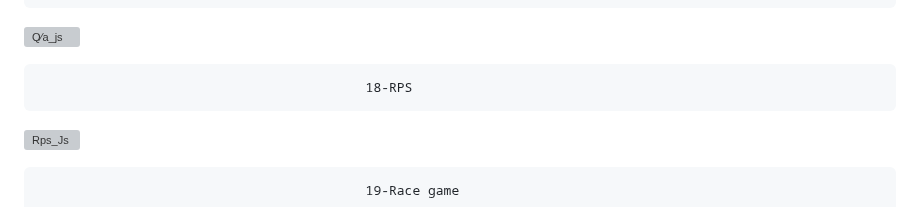
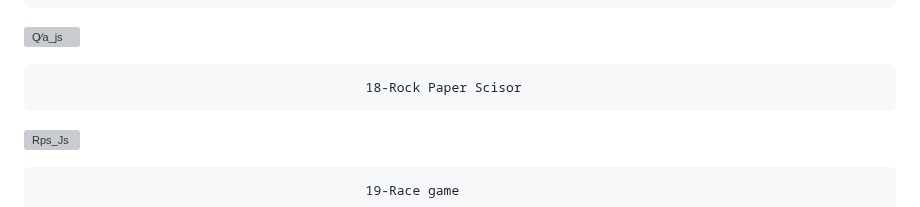
Before and after one commit to shashankyo/JavaScript-Projects-Repo, a Markdown page: README.md, the part around the change. GitHub-like rendering; grey boxes are pictures that could not be loaded.

```diff
--- a/README.md
+++ b/README.md
@@ -71,7 +71,7 @@
 ![Q⁄a_js](https://user-images.githubusercontent.com/114981861/232952041-1e6fffb2-43af-4946-a3d9-12ccba57fb3b.png)
 
 
-                                              18-RPS
+                                              18-Rock Paper Scisor
 ![Rps_Js](https://user-images.githubusercontent.com/114981861/232951059-b9577d5e-47d7-4f44-b5ef-655f715e3002.png)
 
 
```
